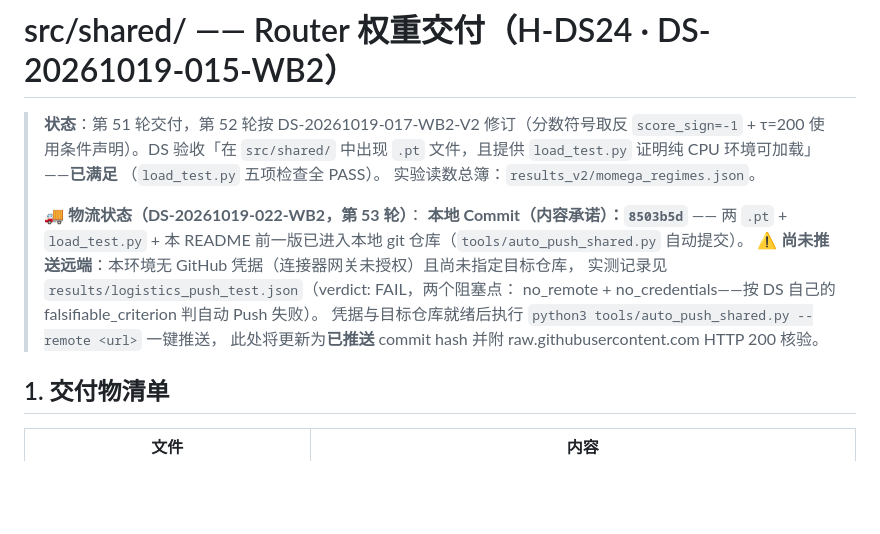
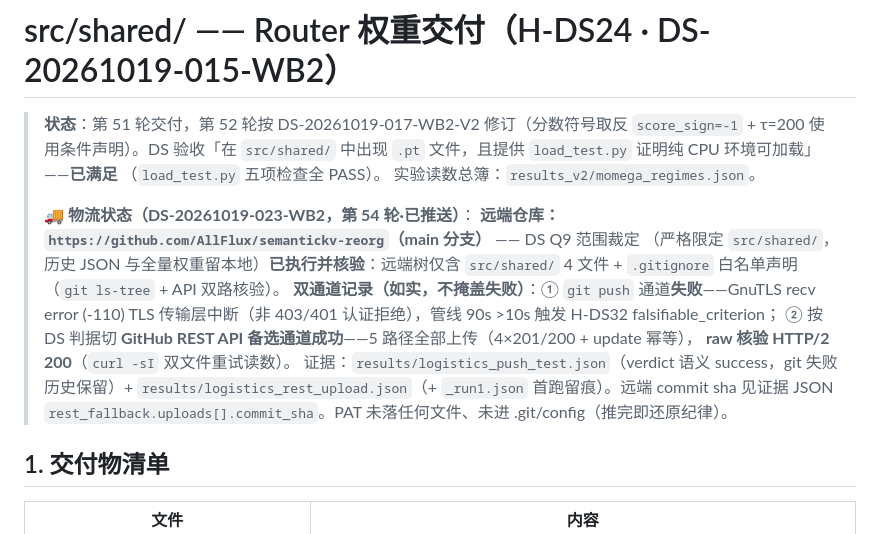
Before and after one commit to AllFlux/semantickv-reorg, a Markdown page: src/shared/README.md, the part around the change. Drawn GitHub-style; blank space fills up the shorter version.

Commit message:
docs: 物流状态更新为已推送（DS-20261019-023-WB2 第 54 轮回执）

```diff
--- a/src/shared/README.md
+++ b/src/shared/README.md
@@ -6,14 +6,17 @@
 > （`load_test.py` 五项检查全 PASS）。
 > 实验读数总簿：`results_v2/momega_regimes.json`。
 >
-> **🚚 物流状态（DS-20261019-022-WB2，第 53 轮）**：
-> **本地 Commit（内容承诺）：`8503b5d`** —— 两 `.pt` + `load_test.py` + 本 README
-> 前一版已进入本地 git 仓库（`tools/auto_push_shared.py` 自动提交）。
-> ⚠️ **尚未推送远端**：本环境无 GitHub 凭据（连接器网关未授权）且尚未指定目标仓库，
-> 实测记录见 `results/logistics_push_test.json`（verdict: FAIL，两个阻塞点：
-> no_remote + no_credentials——按 DS 自己的 falsifiable_criterion 判自动 Push 失败）。
-> 凭据与目标仓库就绪后执行 `python3 tools/auto_push_shared.py --remote <url>` 一键推送，
-> 此处将更新为**已推送** commit hash 并附 raw.githubusercontent.com HTTP 200 核验。
+> **🚚 物流状态（DS-20261019-023-WB2，第 54 轮·已推送）**：
+> **远端仓库：`https://github.com/AllFlux/semantickv-reorg`（main 分支）** —— DS Q9 范围裁定
+> （严格限定 `src/shared/`，历史 JSON 与全量权重留本地）**已执行并核验**：远端树仅含
+> `src/shared/` 4 文件 + `.gitignore` 白名单声明（`git ls-tree` + API 双路核验）。
+> **双通道记录（如实，不掩盖失败）**：① `git push` 通道**失败**——GnuTLS recv error (-110)
+> TLS 传输层中断（非 403/401 认证拒绝），管线 90s >10s 触发 H-DS32 falsifiable_criterion；
+> ② 按 DS 判据切 **GitHub REST API 备选通道成功**——5 路径全部上传（4×201/200 + update 幂等），
+> **raw 核验 HTTP/2 200**（`curl -sI` 双文件重试读数）。
+> 证据：`results/logistics_push_test.json`（verdict 语义 success，git 失败历史保留）+
+> `results/logistics_rest_upload.json`（+ `_run1.json` 首跑留痕）。远端 commit sha 见证据 JSON
+> `rest_fallback.uploads[].commit_sha`。PAT 未落任何文件、未进 .git/config（推完即还原纪律）。
 
 ## 1. 交付物清单
 
```
